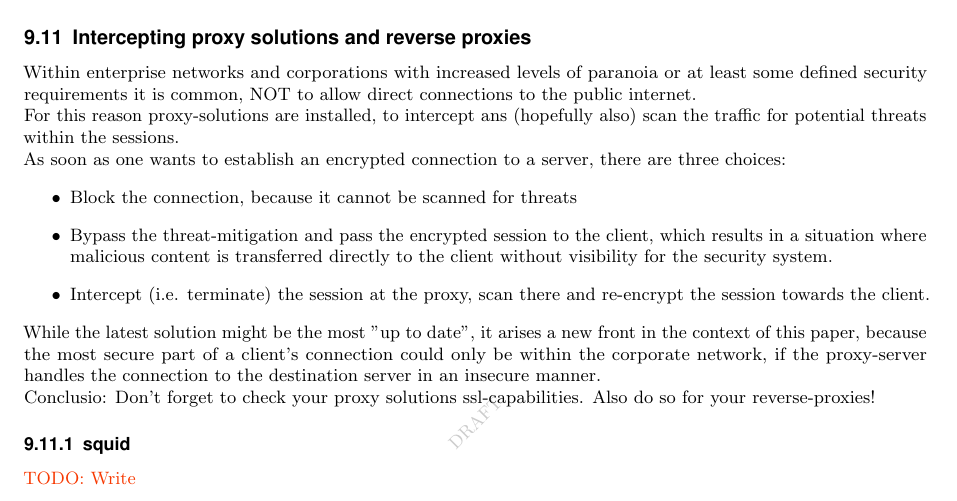
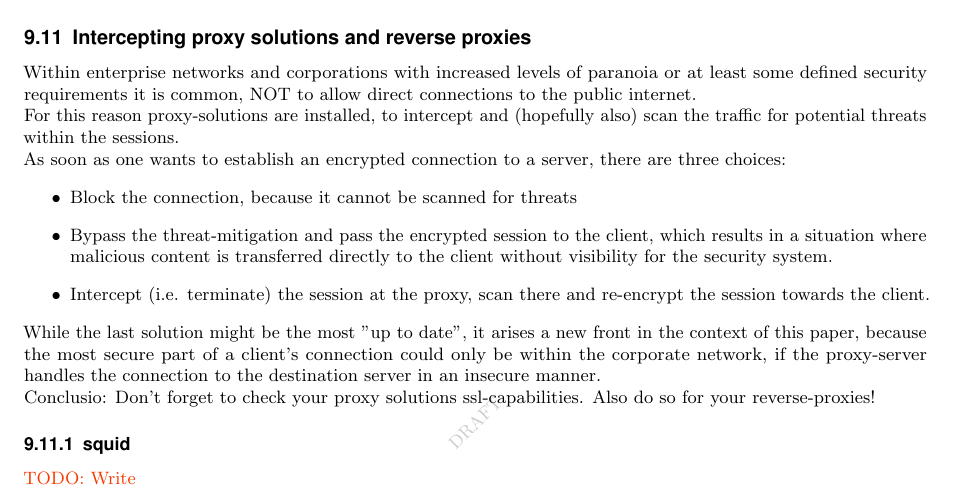
Before and after one commit to BetterCrypto/Applied-Crypto-Hardening, a LaTeX document (src/applied-crypto-hardening.tex, which reads src/proxy_solutions.tex): part of page 21 of 23, cut so that both start at the same text. Compiled offline with pdfLaTeX.

Commit message:
fixed typos in the proxy section

```diff
--- a/src/proxy_solutions.tex
+++ b/src/proxy_solutions.tex
@@ -2,7 +2,7 @@
 
 Within enterprise networks and corporations with increased levels of paranoia or at least some defined security requirements it is common, NOT to allow direct connections to the public internet.
 
-For this reason proxy-solutions are installed, to intercept ans (hopefully also) scan the traffic for potential threats within the sessions.
+For this reason proxy-solutions are installed, to intercept and (hopefully also) scan the traffic for potential threats within the sessions.
 
 As soon as one wants to establish an encrypted connection to a server, there are three choices:
 
@@ -12,7 +12,7 @@ As soon as one wants to establish an encrypted connection to a server, there are
 \item Intercept (i.e. terminate) the session at the proxy, scan there and re-encrypt the session towards the client.
 \end{itemize}
 
-While the latest solution might be the most "up to date", it arises a new front in the context of this paper, because the most secure part of a client's connection could only be within the corporate network, if the proxy-server handles the connection to the destination server in an insecure manner.
+While the last solution might be the most "up to date", it arises a new front in the context of this paper, because the most secure part of a client's connection could only be within the corporate network, if the proxy-server handles the connection to the destination server in an insecure manner.
 
 Conclusio: Don't forget to check your proxy solutions ssl-capabilities. Also do so for your reverse-proxies!
 
```
